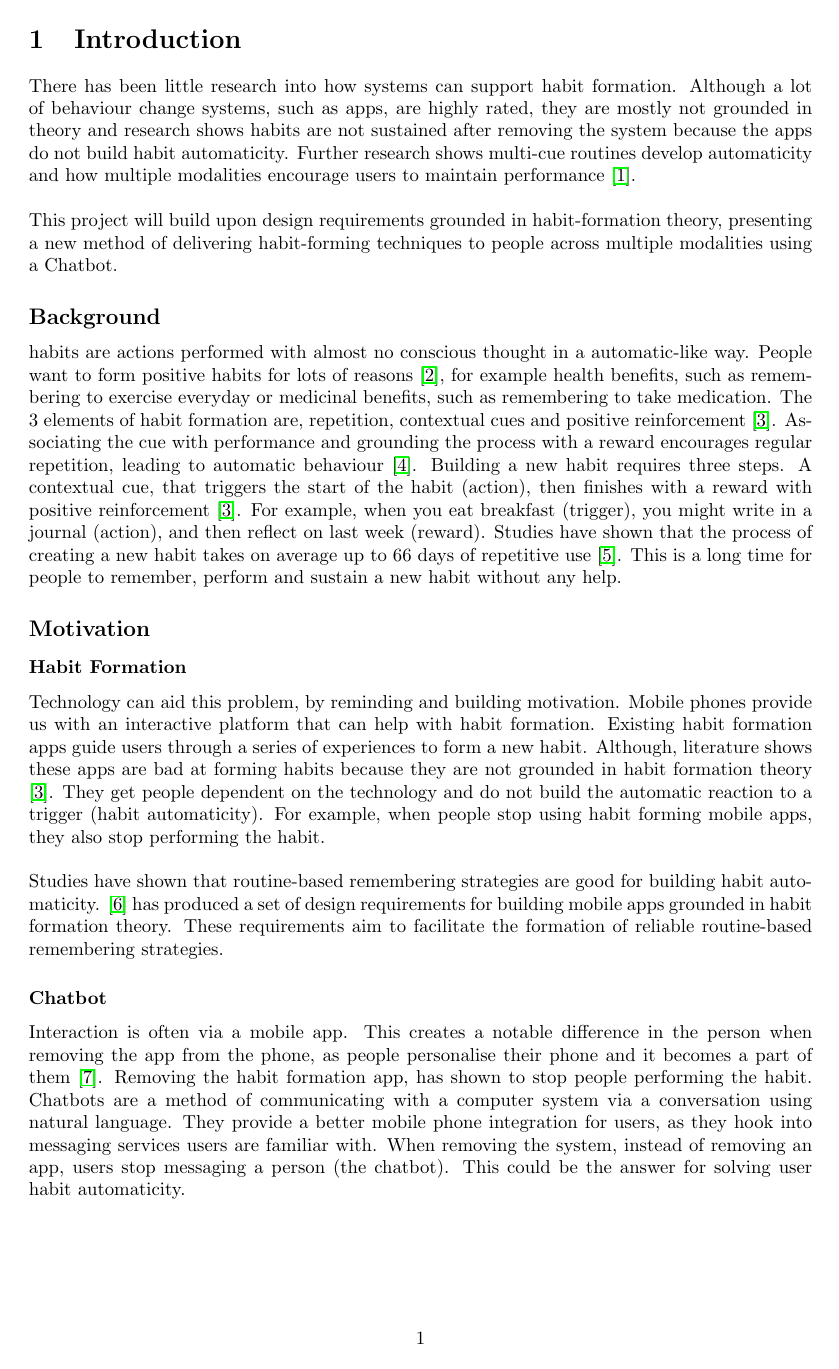
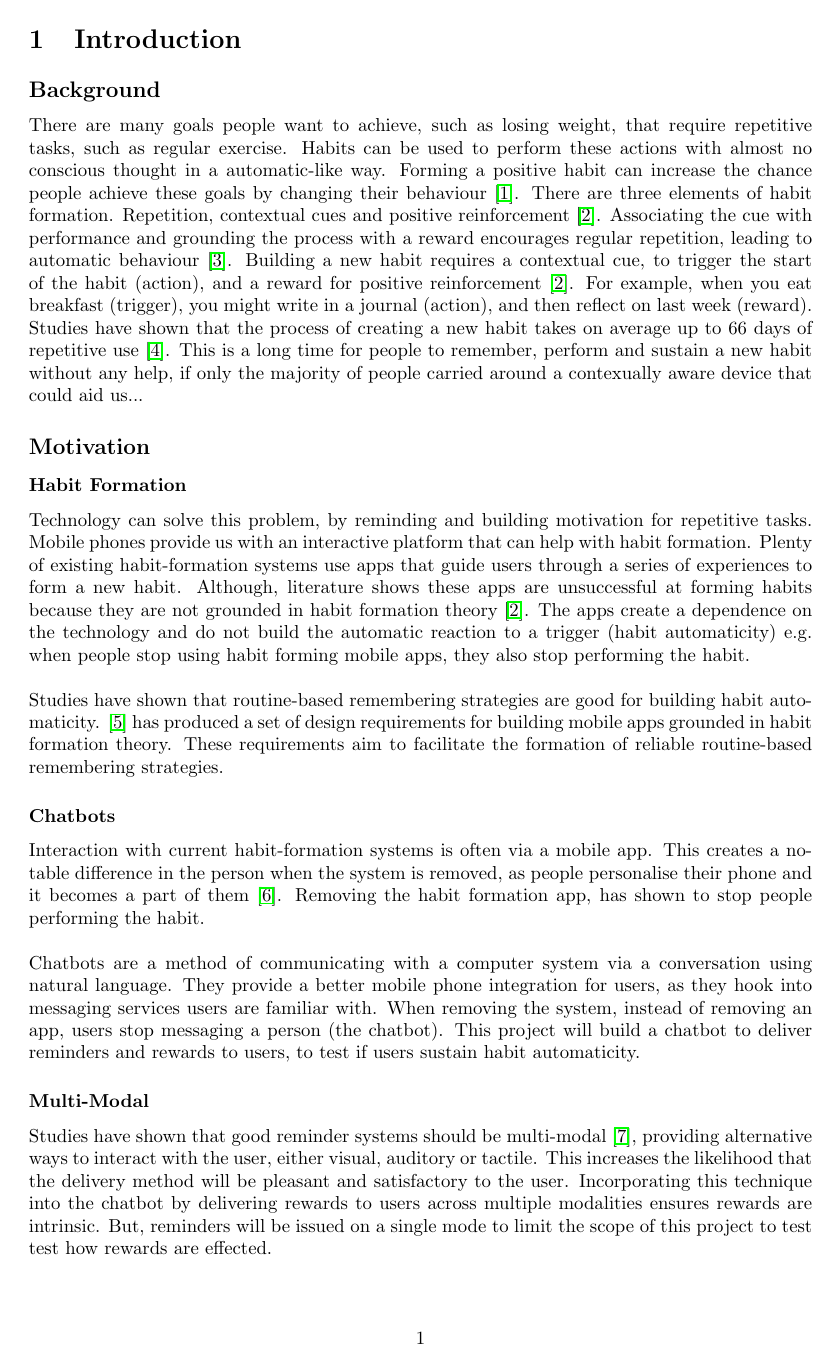
Before and after one commit to harrymt/masters-thesis, a LaTeX document (research-review/main.tex, which reads research-review/chapters/2_introduction.tex): page 5 of 21 before the commit and page 5 of 20 after it. Compiled offline with pdfLaTeX.

Commit message:
Reworded intro

```diff
--- a/research-review/chapters/2_introduction.tex
+++ b/research-review/chapters/2_introduction.tex
@@ -1,21 +1,20 @@
 
 \section{Introduction}
 
-There has been little research into how systems can support habit formation. Although a lot of behaviour change systems, such as apps, are highly rated, they are mostly not grounded in theory and research shows habits are not sustained after removing the system because the apps do not build habit automaticity. Further research shows multi-cue routines develop automaticity and how multiple modalities encourage users to maintain performance \cite{article_realtime_feedback_improving_medication_taking}.\newline
-\newline
-This project will build upon design requirements grounded in habit-formation theory, presenting a new method of delivering habit-forming techniques to people across multiple modalities using a Chatbot.
-
 \subsection*{Background}
-habits are actions performed with almost no conscious thought in a automatic-like way. People want to form positive habits for lots of reasons \cite{article_promoting_habit_formation}, for example health benefits, such as remembering to exercise everyday or medicinal benefits, such as remembering to take medication. The 3 elements of habit formation are, repetition, contextual cues and positive reinforcement \cite{article_beyond_self_tracking_designing_apps}. Associating the cue with performance and grounding the process with a reward encourages regular repetition, leading to automatic behaviour \cite{article_experiences_of_habit_formation}. Building a new habit requires three steps. A contextual cue, that triggers the start of the habit (action), then finishes with a reward with positive reinforcement \cite{article_beyond_self_tracking_designing_apps}. For example, when you eat breakfast (trigger), you might write in a journal (action), and then reflect on last week (reward). Studies have shown that the process of creating a new habit takes on average up to 66 days of repetitive use \cite{article_how_habits_formed_modelling_habit_formation}. This is a long time for people to remember, perform and sustain a new habit without any help.
+There are many goals people want to achieve, such as losing weight, that require repetitive tasks, such as regular exercise. Habits can be used to perform these actions with almost no conscious thought in a automatic-like way. Forming a positive habit can increase the chance people achieve these goals by changing their behaviour \cite{article_promoting_habit_formation}. There are three elements of habit formation. Repetition, contextual cues and positive reinforcement \cite{article_beyond_self_tracking_designing_apps}. Associating the cue with performance and grounding the process with a reward encourages regular repetition, leading to automatic behaviour \cite{article_experiences_of_habit_formation}. Building a new habit requires a contextual cue, to trigger the start of the habit (action), and a reward for positive reinforcement \cite{article_beyond_self_tracking_designing_apps}. For example, when you eat breakfast (trigger), you might write in a journal (action), and then reflect on last week (reward). Studies have shown that the process of creating a new habit takes on average up to 66 days of repetitive use \cite{article_how_habits_formed_modelling_habit_formation}. This is a long time for people to remember, perform and sustain a new habit without any help, if only the majority of people carried around a contexually aware device that could aid us...
 
 \subsection*{Motivation}
 
 \subsubsection*{Habit Formation}
-Technology can aid this problem, by reminding and building motivation. Mobile phones provide us with an interactive platform that can help with habit formation. Existing habit formation apps guide users through a series of experiences to form a new habit. Although, literature shows these apps are bad at forming habits because they are not grounded in habit formation theory \cite{article_beyond_self_tracking_designing_apps}. They get people dependent on the technology and do not build the automatic reaction to a trigger (habit automaticity). For example, when people stop using habit forming mobile apps, they also stop performing the habit.\newline
+Technology can solve this problem, by reminding and building motivation for repetitive tasks. Mobile phones provide us with an interactive platform that can help with habit formation. Plenty of existing habit-formation systems use apps that guide users through a series of experiences to form a new habit. Although, literature shows these apps are unsuccessful at forming habits because they are not grounded in habit formation theory \cite{article_beyond_self_tracking_designing_apps}. The apps create a dependence on the technology and do not build the automatic reaction to a trigger (habit automaticity) e.g. when people stop using habit forming mobile apps, they also stop performing the habit.\newline
 \newline
 Studies have shown that routine-based remembering strategies are good for building habit automaticity. \cite{article_dont_forget_your_pill} has produced a set of design requirements for building mobile apps grounded in habit formation theory. These requirements aim to facilitate the formation of reliable routine-based remembering strategies.
 
-\subsubsection*{Chatbot}
-Interaction is often via a mobile app. This creates a notable difference in the person when removing the app from the phone, as people personalise their phone and it becomes a part of them \cite{article_my_phone_is_part_of_my_soul}. Removing the habit formation app, has shown to stop people performing the habit. Chatbots are a method of communicating with a computer system via a conversation using natural language. They provide a better mobile phone integration for users, as they hook into messaging services users are familiar with. When removing the system, instead of removing an app, users stop messaging a person (the chatbot). This could be the answer for solving user habit automaticity.
+\subsubsection*{Chatbots}
+Interaction with current habit-formation systems is often via a mobile app. This creates a notable difference in the person when the system is removed, as people personalise their phone and it becomes a part of them \cite{article_my_phone_is_part_of_my_soul}. Removing the habit formation app, has shown to stop people performing the habit.\newline
+\newline
+Chatbots are a method of communicating with a computer system via a conversation using natural language. They provide a better mobile phone integration for users, as they hook into messaging services users are familiar with. When removing the system, instead of removing an app, users stop messaging a person (the chatbot). This project will build a chatbot to deliver reminders and rewards to users, to test if users sustain habit automaticity.
 
 \subsubsection*{Multi-Modal}
+Studies have shown that good reminder systems should be multi-modal \cite{article_designing_multimodal_reminders_for_home}, providing alternative ways to interact with the user, either visual, auditory or tactile. This increases the likelihood that the delivery method will be pleasant and satisfactory to the user. Incorporating this technique into the chatbot by delivering rewards to users across multiple modalities ensures rewards are intrinsic. But, reminders will be issued on a single mode to limit the scope of this project to test test how rewards are effected.
```
Also changed, not shown: research-review/chapters/2_introduction.tex (22 more changed lines).
